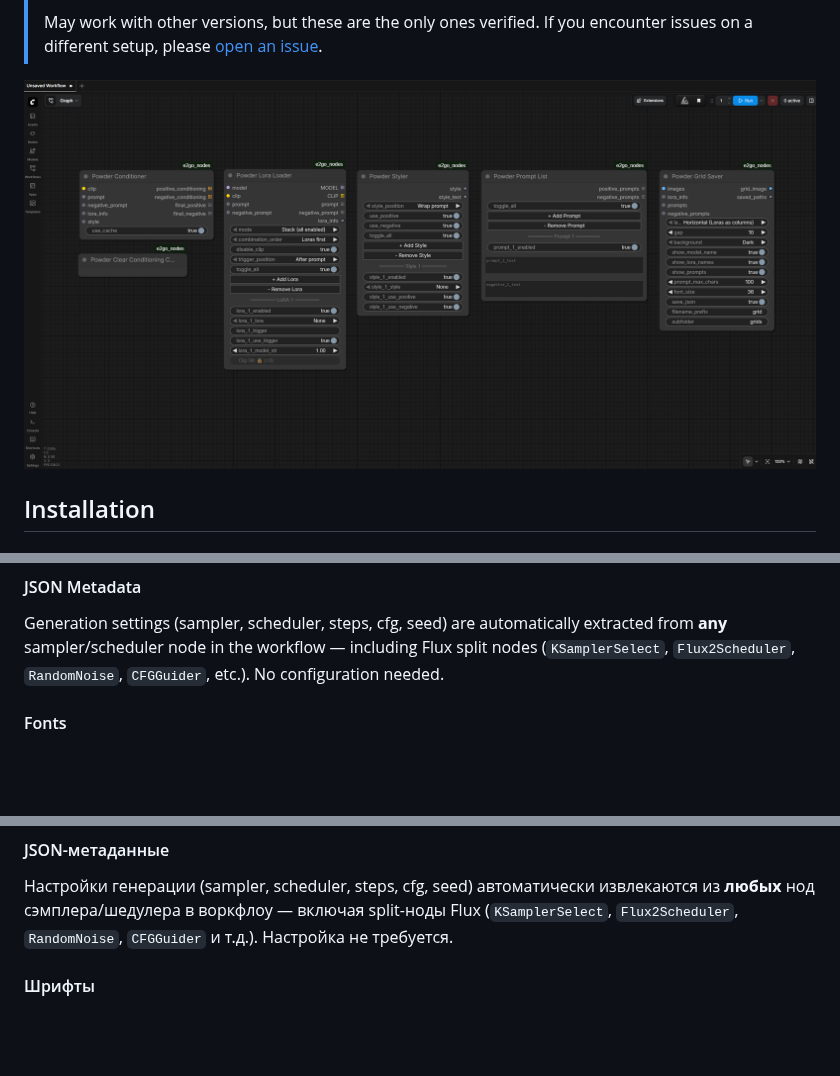
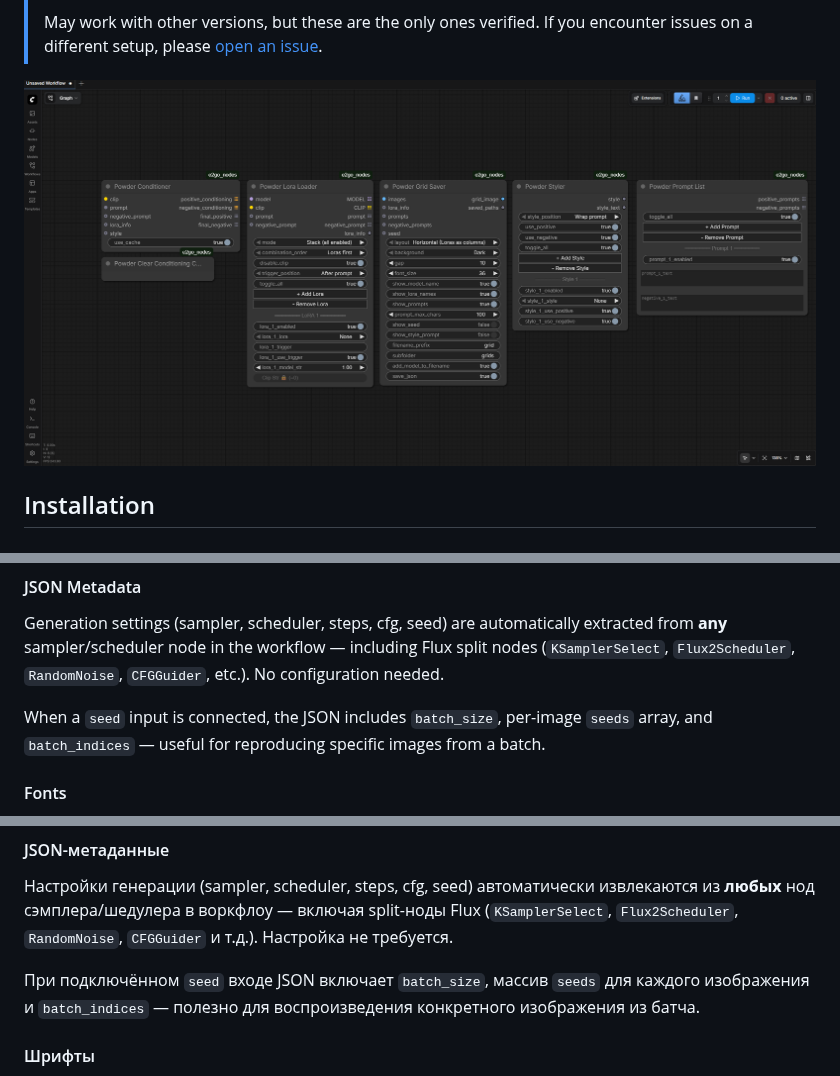
Before and after one commit to E2GO/e2go-comfyui-nodes, a Markdown page: README.md, 3 parts joined by grey strips. Drawn GitHub-style; pictures changed too: docs/images/workflow_overview.png; blank space fills up the shorter version.

```diff
--- a/README.md
+++ b/README.md
@@ -276,6 +278,8 @@ Style metadata (`style_names`, `style_text`, `style_negative`, `style_position`)
 #### JSON Metadata
 
 Generation settings (sampler, scheduler, steps, cfg, seed) are automatically extracted from **any** sampler/scheduler node in the workflow — including Flux split nodes (`KSamplerSelect`, `Flux2Scheduler`, `RandomNoise`, `CFGGuider`, etc.). No configuration needed.
+
+When a `seed` input is connected, the JSON includes `batch_size`, per-image `seeds` array, and `batch_indices` — useful for reproducing specific images from a batch.
 
 #### Fonts
 
@@ -622,6 +628,8 @@ Grid Saver автоматически находит ноду PowderStyler в в
 #### JSON-метаданные
 
 Настройки генерации (sampler, scheduler, steps, cfg, seed) автоматически извлекаются из **любых** нод сэмплера/шедулера в воркфлоу — включая split-ноды Flux (`KSamplerSelect`, `Flux2Scheduler`, `RandomNoise`, `CFGGuider` и т.д.). Настройка не требуется.
+
+При подключённом `seed` входе JSON включает `batch_size`, массив `seeds` для каждого изображения и `batch_indices` — полезно для воспроизведения конкретного изображения из батча.
 
 #### Шрифты
 
```
Also changed, not shown: other parts of README.md (+12 -8 lines), docs/images/node_grid_saver.png, 2 other files.
